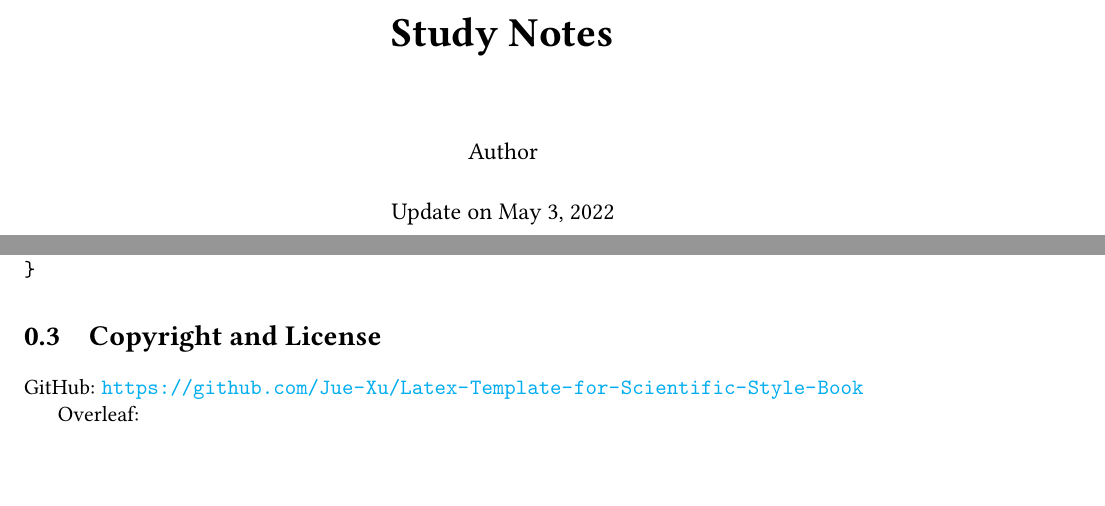
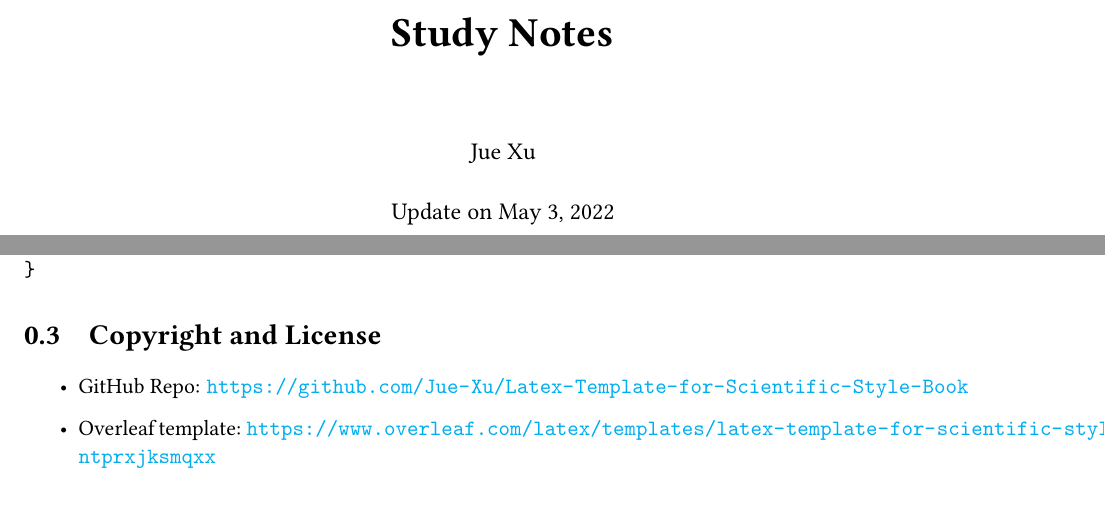
Before and after one commit to Jue-Xu/Latex-Template-for-Scientific-Style-Book, a LaTeX book (notes_template.tex, which reads chapter/preface.tex, preamble.tex): two parts of pages 1 and 13 of 33, joined at a grey line, cut so that both start at the same text. Compiled offline with pdfLaTeX.

Commit message:
- change author name - update readme

```diff
--- a/chapter/preface.tex
+++ b/chapter/preface.tex
@@ -134,6 +134,8 @@ sub run_bib2gls {
 \end{verbatim}
 
 \section{Copyright and License}
-GitHub: \url{https://github.com/Jue-Xu/Latex-Template-for-Scientific-Style-Book}
 
-Overleaf:
+\begin{itemize}
+    \item GitHub Repo: \url{https://github.com/Jue-Xu/Latex-Template-for-Scientific-Style-Book}
+    \item Overleaf template: \url{https://www.overleaf.com/latex/templates/latex-template-for-scientific-style-book/ntprxjksmqxx}
+\end{itemize}
--- a/notes_template.tex
+++ b/notes_template.tex
@@ -5,7 +5,7 @@
 \begin{document}
 
 \title{\bf \huge Study Notes}
-\author{Author}
+\author{Jue Xu}
 \date{Update on \today}
 \maketitle
 \setcounter{tocdepth}{2}
--- a/preamble.tex
+++ b/preamble.tex
@@ -37,7 +37,7 @@
 \usepackage{subcaption}
 \usepackage{enumitem}
 \usepackage{mathtools}
-% \usepackage{physics}
+\usepackage{physics}
 \usepackage[linesnumbered,ruled,vlined,algosection]{algorithm2e}
 \SetCommentSty{textsf}
 
```
